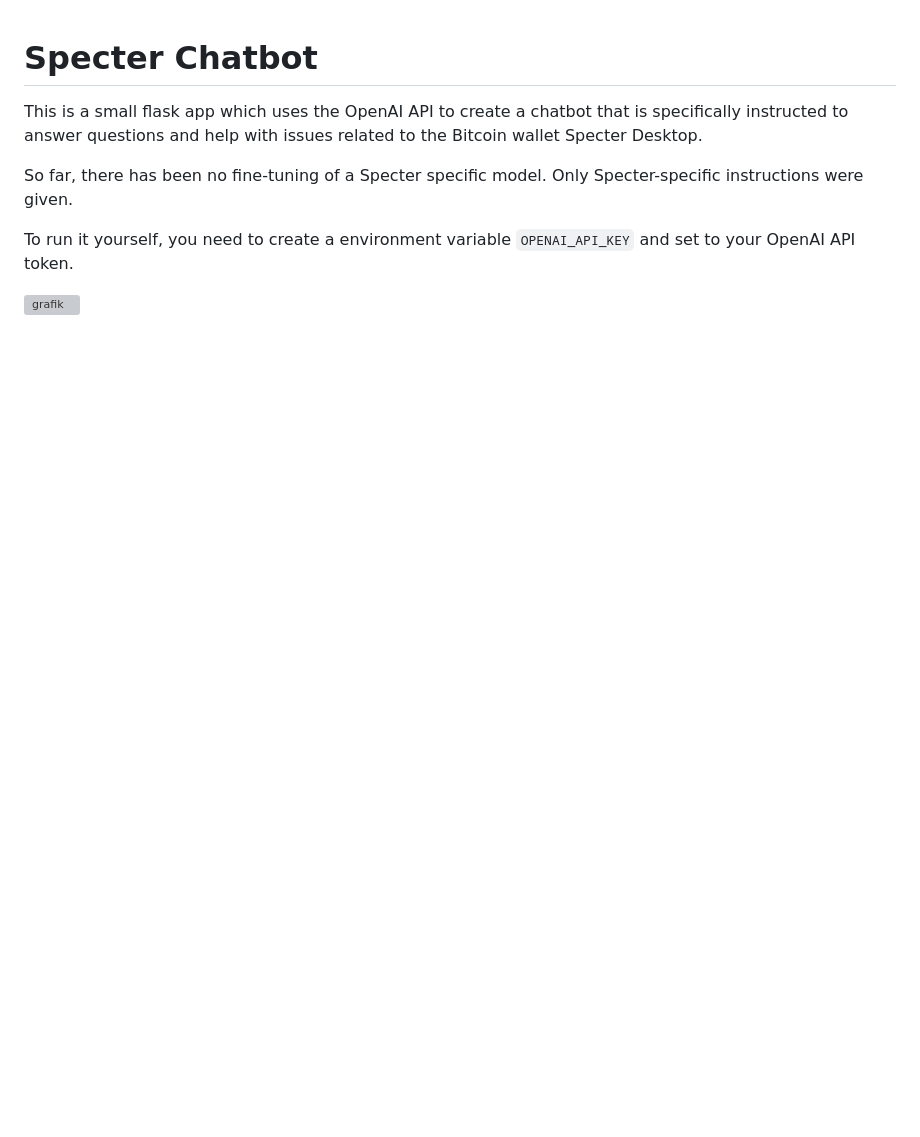
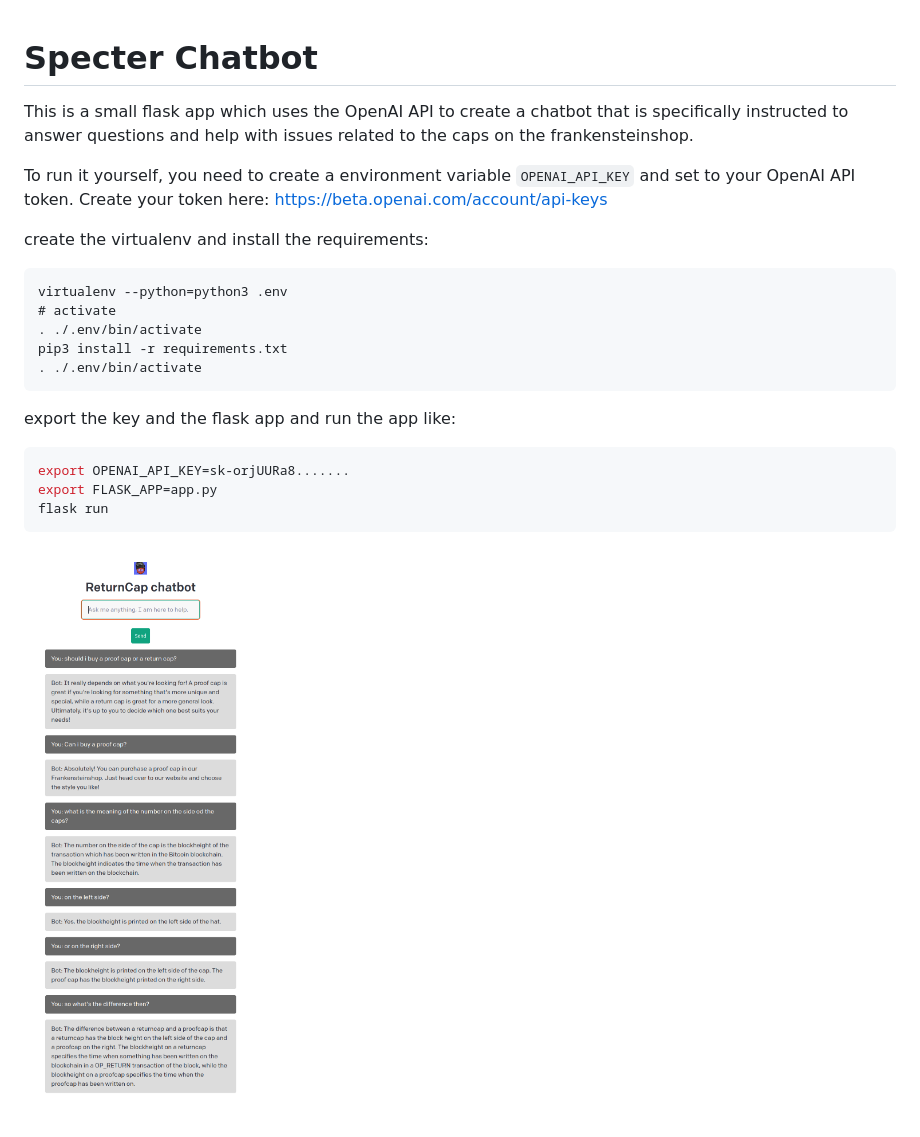
Before and after one commit to k9ert/returncap-bot, a Markdown page: README.md, the part around the change. Rendered like a GitHub page; pictures changed too: docs/screenshot1.png (added); blank space fills up the shorter version; grey boxes are pictures that could not be loaded.

````diff
--- a/README.md
+++ b/README.md
@@ -1,8 +1,25 @@
 # Specter Chatbot
-This is a small flask app which uses the OpenAI API to create a chatbot that is specifically instructed to answer questions and help with issues related to the Bitcoin wallet Specter Desktop.
+This is a small flask app which uses the OpenAI API to create a chatbot that is specifically instructed to answer questions and help with issues related to the caps on the frankensteinshop.
 
-So far, there has been no fine-tuning of a Specter specific model. Only Specter-specific instructions were given.
 
 To run it yourself, you need to create a environment variable `OPENAI_API_KEY` and set to your OpenAI API token.
+Create your token here:
+https://beta.openai.com/account/api-keys
 
-![grafik](https://user-images.githubusercontent.com/70536101/208450742-e80fd7c5-bab3-4e5d-922b-4acf5fafc00f.png)
+create the virtualenv and install the requirements:
+```
+virtualenv --python=python3 .env
+# activate
+. ./.env/bin/activate
+pip3 install -r requirements.txt
+. ./.env/bin/activate
+```
+
+export the key and the flask app and run the app like:
+```bash
+export OPENAI_API_KEY=sk-orjUURa8.......
+export FLASK_APP=app.py
+flask run
+```
+
+![grafik](docs/screenshot1.png)
````
